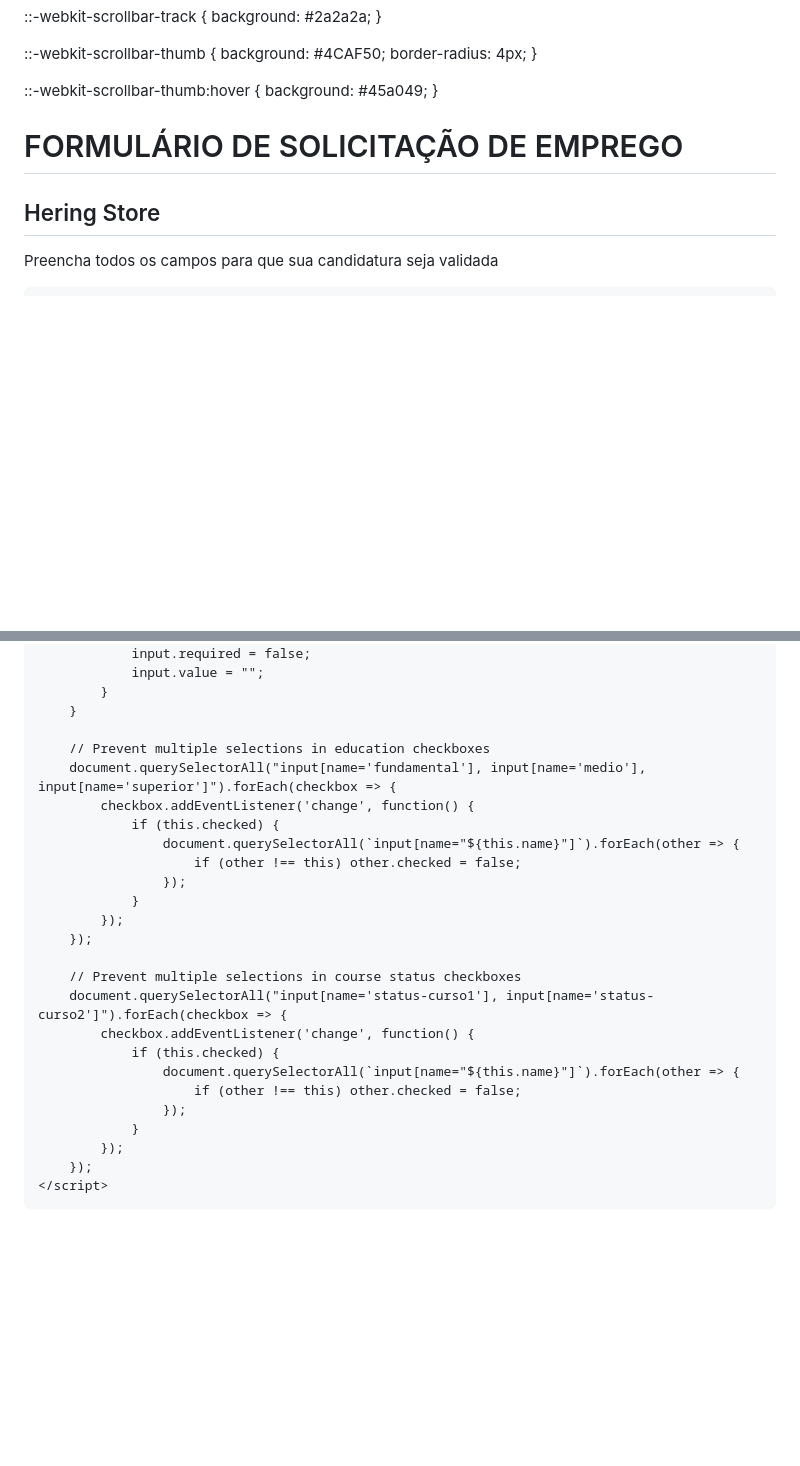
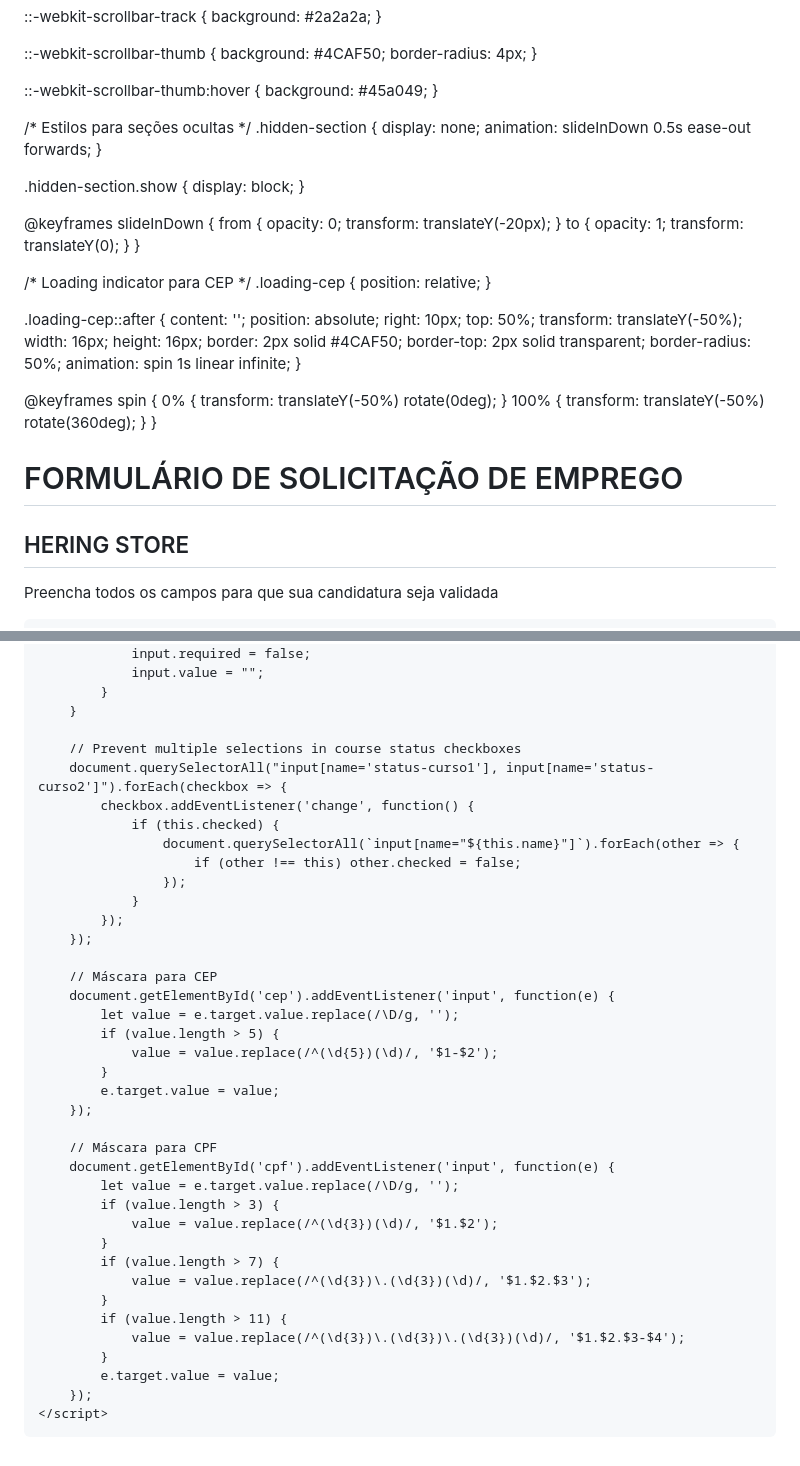
Before and after one commit to hsoperacoes/vagashering, a Markdown page: README.md, 2 parts joined by grey strips. Drawn GitHub-style; blank space fills up the shorter version.

```diff
--- a/README.md
+++ b/README.md
@@ -641,6 +641,51 @@ input:focus-visible {
 ::-webkit-scrollbar-thumb:hover {
     background: #45a049;
 }
+
+/* Estilos para seções ocultas */
+.hidden-section {
+    display: none;
+    animation: slideInDown 0.5s ease-out forwards;
+}
+
+.hidden-section.show {
+    display: block;
+}
+
+@keyframes slideInDown {
+    from {
+        opacity: 0;
+        transform: translateY(-20px);
+    }
+    to {
+        opacity: 1;
+        transform: translateY(0);
+    }
+}
+
+/* Loading indicator para CEP */
+.loading-cep {
+    position: relative;
+}
+
+.loading-cep::after {
+    content: '';
+    position: absolute;
+    right: 10px;
+    top: 50%;
+    transform: translateY(-50%);
+    width: 16px;
+    height: 16px;
+    border: 2px solid #4CAF50;
+    border-top: 2px solid transparent;
+    border-radius: 50%;
+    animation: spin 1s linear infinite;
+}
+
+@keyframes spin {
+    0% { transform: translateY(-50%) rotate(0deg); }
+    100% { transform: translateY(-50%) rotate(360deg); }
+}
 </style>
     <link href="https://cdnjs.cloudflare.com/ajax/libs/font-awesome/6.0.0/css/all.min.css" rel="stylesheet">
 </head>
@@ -650,7 +695,7 @@ input:focus-visible {
             <div class="header-content">
                 <i class="fas fa-briefcase header-icon"></i>
                 <h1>FORMULÁRIO DE SOLICITAÇÃO DE EMPREGO</h1>
-                <h2>Hering Store</h2>
+                <h2>HERING STORE</h2>
                 <p>Preencha todos os campos para que sua candidatura seja validada</p>
             </div>
         </header>
@@ -1204,17 +1325,6 @@ input:focus-visible {
             }
         }
 
-        // Prevent multiple selections in education checkboxes
-        document.querySelectorAll("input[name='fundamental'], input[name='medio'], input[name='superior']").forEach(checkbox => {
-            checkbox.addEventListener('change', function() {
-                if (this.checked) {
-                    document.querySelectorAll(`input[name="${this.name}"]`).forEach(other => {
-                        if (other !== this) other.checked = false;
-                    });
-                }
-            });
-        });
-
         // Prevent multiple selections in course status checkboxes
         document.querySelectorAll("input[name='status-curso1'], input[name='status-curso2']").forEach(checkbox => {
             checkbox.addEventListener('change', function() {
@@ -1225,6 +1335,30 @@ input:focus-visible {
                 }
             });
         });
+
+        // Máscara para CEP
+        document.getElementById('cep').addEventListener('input', function(e) {
+            let value = e.target.value.replace(/\D/g, '');
+            if (value.length > 5) {
+                value = value.replace(/^(\d{5})(\d)/, '$1-$2');
+            }
+            e.target.value = value;
+        });
+
+        // Máscara para CPF
+        document.getElementById('cpf').addEventListener('input', function(e) {
+            let value = e.target.value.replace(/\D/g, '');
+            if (value.length > 3) {
+                value = value.replace(/^(\d{3})(\d)/, '$1.$2');
+            }
+            if (value.length > 7) {
+                value = value.replace(/^(\d{3})\.(\d{3})(\d)/, '$1.$2.$3');
+            }
+            if (value.length > 11) {
+                value = value.replace(/^(\d{3})\.(\d{3})\.(\d{3})(\d)/, '$1.$2.$3-$4');
+            }
+            e.target.value = value;
+        });
     </script>
 </body>
 </html>
```
Also changed, not shown: other parts of README.md (+183 -107 lines).
